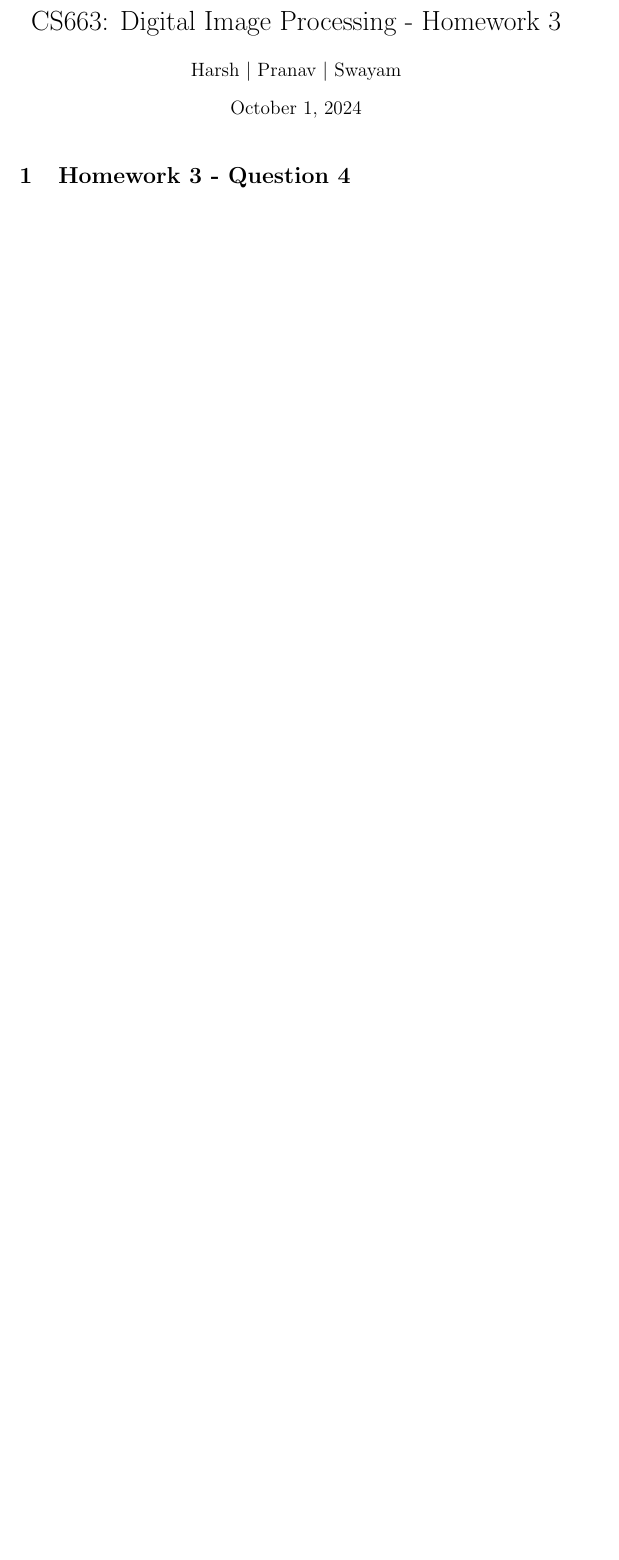
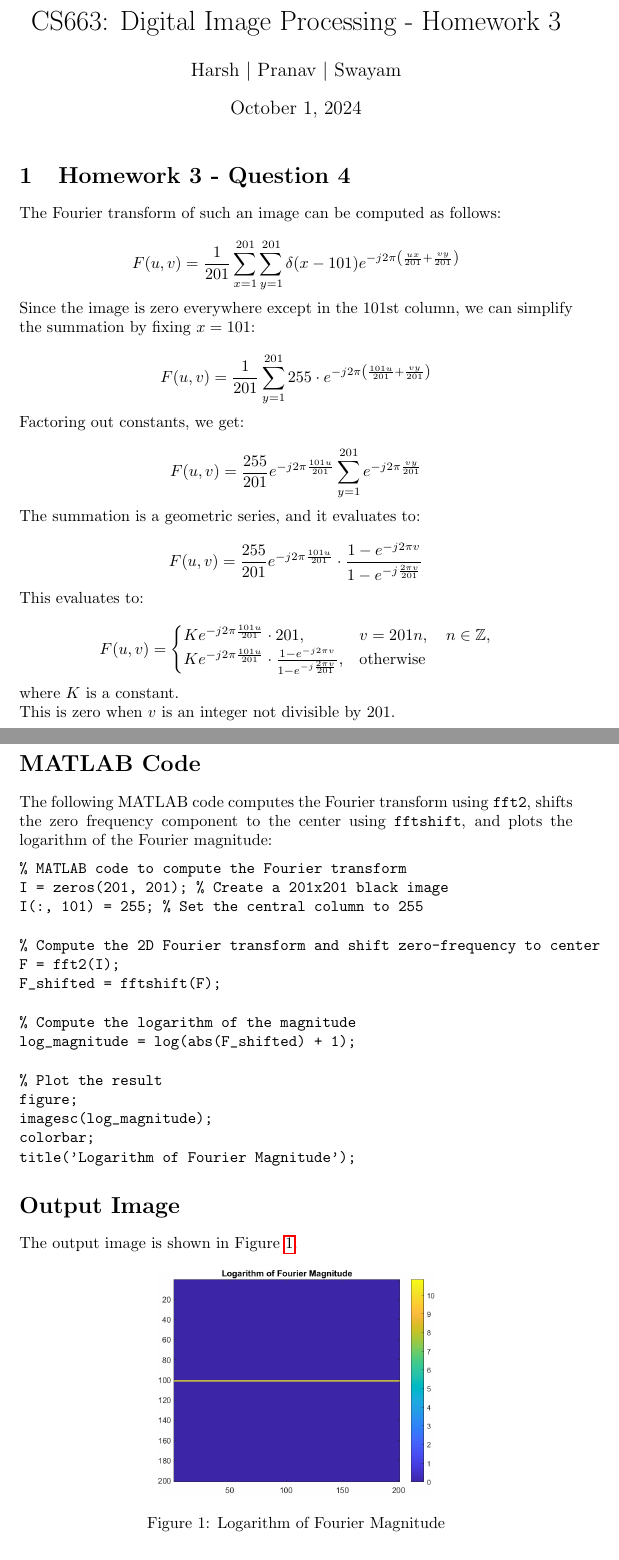
Before and after one commit to hsr-22/CS663-DIP, a LaTeX problem sheet (HWs/HW3/4/report/q4.tex): part of the page before the commit and two parts of pages 1 and 2 of 3 after it, the two joined at a grey line, cut so that both start at the same text, the shorter picture padded with empty space. Compiled offline with pdfLaTeX.

Commit message:
q4 done (interim)

```diff
--- a/HWs/HW3/4/report/q4.tex
+++ b/HWs/HW3/4/report/q4.tex
@@ -1,5 +1,6 @@
 \documentclass{article}
 \usepackage{amsmath}
+\usepackage{amssymb}
 \usepackage{graphicx}
 \usepackage{float}
 \usepackage{hyperref}
@@ -17,5 +18,82 @@
 \maketitle
 \section{Homework 3 - Question 4}
 
+% Consider a \( 201 \times 201 \) image whose pixels are all black except for the central column (i.e., column index 101, beginning from 1 to 201) in which all pixels have the value 255. Derive the Fourier transform of this image analytically, and also plot the logarithm of its Fourier magnitude using \texttt{fft2} and \texttt{fftshift} in MATLAB. Use appropriate colorbars.
+
+% \section*{Solution}
+
+The Fourier transform of such an image can be computed as follows:
+
+\[
+F(u,v) = \frac{1}{201} \sum_{x=1}^{201} \sum_{y=1}^{201} \delta(x - 101) e^{-j 2\pi \left( \frac{ux}{201} + \frac{vy}{201} \right)}
+\]
+
+Since the image is zero everywhere except in the 101st column, we can simplify the summation by fixing \( x = 101 \):
+
+\[
+F(u,v) = \frac{1}{201} \sum_{y=1}^{201} 255 \cdot e^{-j 2\pi \left( \frac{101u}{201} + \frac{vy}{201} \right)}
+\]
+
+Factoring out constants, we get:
+
+\[
+F(u,v) = \frac{255}{201} e^{-j 2\pi \frac{101u}{201}} \sum_{y=1}^{201} e^{-j 2\pi \frac{vy}{201}}
+\]
+
+The summation is a geometric series, and it evaluates to:
+
+\[
+F(u,v) = \frac{255}{201} e^{-j 2\pi \frac{101u}{201}} \cdot \frac{1 - e^{-j 2\pi v}}{1 - e^{-j \frac{2\pi v}{201}}}
+\]
+
+This evaluates to:
+
+\[
+F(u,v) = \begin{cases}
+K e^{-j 2\pi \frac{101u}{201}} \cdot 201, & v = 201n, \quad n \in \mathbb{Z}, \\
+K e^{-j 2\pi \frac{101u}{201}} \cdot \frac{1 - e^{-j 2\pi v}}{1 - e^{-j \frac{2\pi v}{201}}}, & \text{otherwise}
+\end{cases}
+\]
+
+where \( K \) is a constant.
+
+This is zero when \( v \) is an integer not divisible by 201.
+
+\section*{MATLAB Code}
+
+The following MATLAB code computes the Fourier transform using \texttt{fft2}, shifts the zero frequency component to the center using \texttt{fftshift}, and plots the logarithm of the Fourier magnitude:
+
+\begin{verbatim}
+% MATLAB code to compute the Fourier transform
+I = zeros(201, 201); % Create a 201x201 black image
+I(:, 101) = 255; % Set the central column to 255
+
+% Compute the 2D Fourier transform and shift zero-frequency to center
+F = fft2(I);
+F_shifted = fftshift(F);
+
+% Compute the logarithm of the magnitude
+log_magnitude = log(abs(F_shifted) + 1);
+
+% Plot the result
+figure;
+imagesc(log_magnitude);
+colorbar;
+title('Logarithm of Fourier Magnitude');
+\end{verbatim}
+
+\section*{Output Image}
+
+The output image is shown in Figure \ref{fig:q4}.
+\begin{figure}[H]
+    \centering
+    \includegraphics[width=0.5\textwidth]{fourier_output.png}
+    \caption{Logarithm of Fourier Magnitude}
+    \label{fig:q4}
+\end{figure}
+
+\section*{Conclusion}
+
+The Fourier transform of the given image has been derived analytically and computed using MATLAB. The image contains a strong response along the vertical frequency components due to the constant value in the central column of the image.
 
 \end{document}
```
Also changed, not shown: HWs/HW3/4/code/q4.m (added, +16 -0 lines), HWs/HW3/4/images/fourier_output.png (added), HWs/HW3/4/report/q4.pdf.
